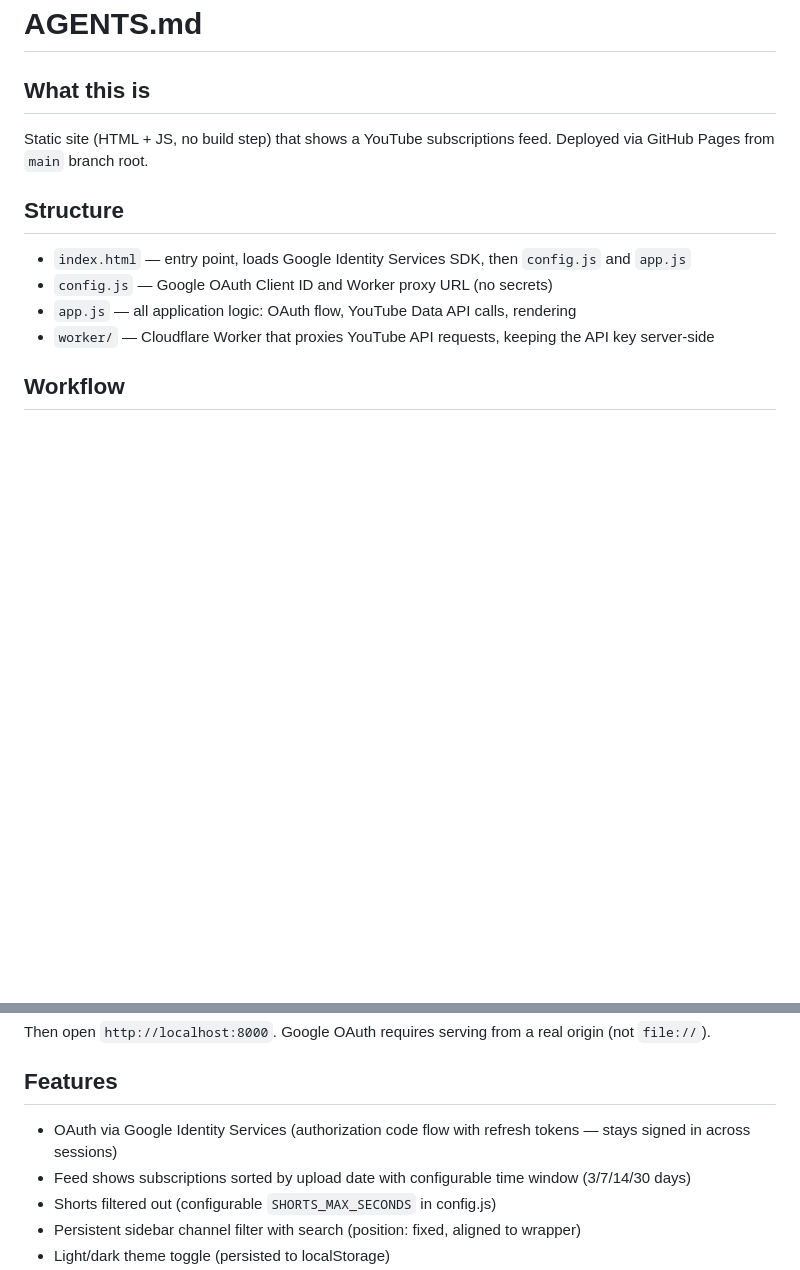
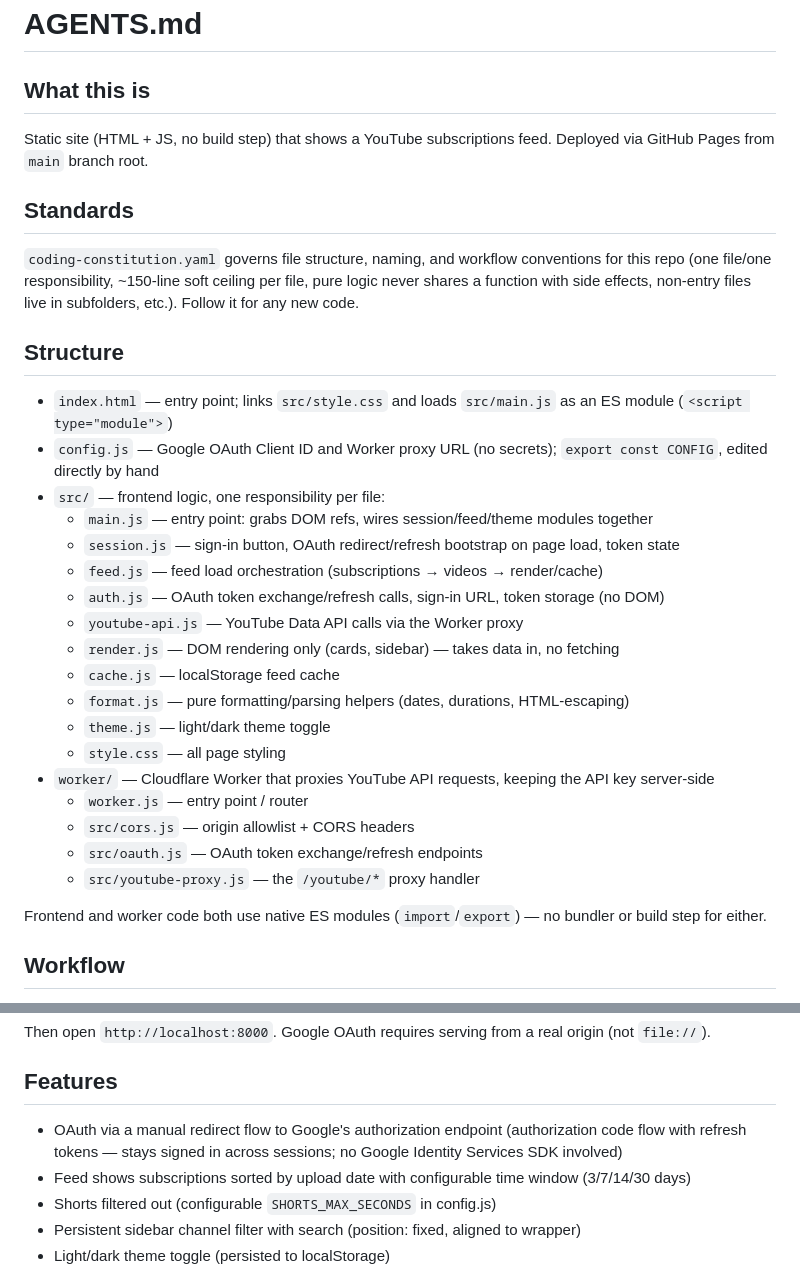
Before and after one commit to ocoomber/CustomYouTubeFeed, a Markdown page: AGENTS.md, 2 parts joined by grey strips. Rendered like a GitHub page; blank space fills up the shorter version.

Commit message:
Update AGENTS.md for the src/ and worker/src/ split
Documents the new file layout, points to coding-constitution.yaml as
the standards doc, and corrects the OAuth description — the app never
used the Google Identity Services SDK, it does a manual redirect flow.

Co-Authored-By: Claude Sonnet 5 <noreply@anthropic.com>

```diff
--- a/AGENTS.md
+++ b/AGENTS.md
@@ -4,12 +4,32 @@
 
 Static site (HTML + JS, no build step) that shows a YouTube subscriptions feed. Deployed via GitHub Pages from `main` branch root.
 
+## Standards
+
+`coding-constitution.yaml` governs file structure, naming, and workflow conventions for this repo (one file/one responsibility, ~150-line soft ceiling per file, pure logic never shares a function with side effects, non-entry files live in subfolders, etc.). Follow it for any new code.
+
 ## Structure
 
-- `index.html` — entry point, loads Google Identity Services SDK, then `config.js` and `app.js`
-- `config.js` — Google OAuth Client ID and Worker proxy URL (no secrets)
-- `app.js` — all application logic: OAuth flow, YouTube Data API calls, rendering
+- `index.html` — entry point; links `src/style.css` and loads `src/main.js` as an ES module (`<script type="module">`)
+- `config.js` — Google OAuth Client ID and Worker proxy URL (no secrets); `export const CONFIG`, edited directly by hand
+- `src/` — frontend logic, one responsibility per file:
+  - `main.js` — entry point: grabs DOM refs, wires session/feed/theme modules together
+  - `session.js` — sign-in button, OAuth redirect/refresh bootstrap on page load, token state
+  - `feed.js` — feed load orchestration (subscriptions → videos → render/cache)
+  - `auth.js` — OAuth token exchange/refresh calls, sign-in URL, token storage (no DOM)
+  - `youtube-api.js` — YouTube Data API calls via the Worker proxy
+  - `render.js` — DOM rendering only (cards, sidebar) — takes data in, no fetching
+  - `cache.js` — localStorage feed cache
+  - `format.js` — pure formatting/parsing helpers (dates, durations, HTML-escaping)
+  - `theme.js` — light/dark theme toggle
+  - `style.css` — all page styling
 - `worker/` — Cloudflare Worker that proxies YouTube API requests, keeping the API key server-side
+  - `worker.js` — entry point / router
+  - `src/cors.js` — origin allowlist + CORS headers
+  - `src/oauth.js` — OAuth token exchange/refresh endpoints
+  - `src/youtube-proxy.js` — the `/youtube/*` proxy handler
+
+Frontend and worker code both use native ES modules (`import`/`export`) — no bundler or build step for either.
 
 ## Workflow
 
@@ -27,7 +47,7 @@ Then open `http://localhost:8000`. Google OAuth requires serving from a real ori
 
 ## Features
 
-- OAuth via Google Identity Services (authorization code flow with refresh tokens — stays signed in across sessions)
+- OAuth via a manual redirect flow to Google's authorization endpoint (authorization code flow with refresh tokens — stays signed in across sessions; no Google Identity Services SDK involved)
 - Feed shows subscriptions sorted by upload date with configurable time window (3/7/14/30 days)
 - Shorts filtered out (configurable `SHORTS_MAX_SECONDS` in config.js)
 - Persistent sidebar channel filter with search (position: fixed, aligned to wrapper)
```
